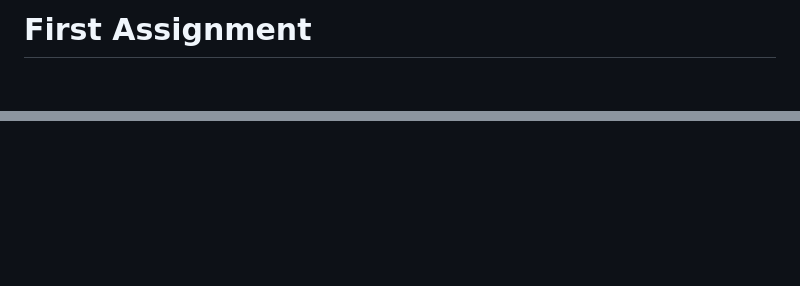
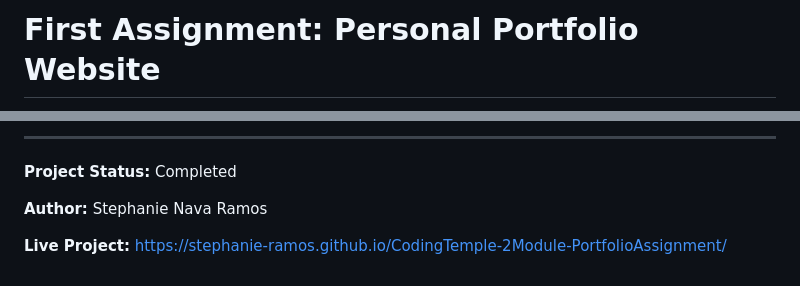
Before and after one commit to Stephanie-Ramos/CodingTemple-2Module-PortfolioAssignment, a Markdown page: README.md, 2 parts joined by grey strips. GitHub-like rendering; blank space fills up the shorter version.

```diff
--- a/README.md
+++ b/README.md
@@ -1,2 +1,2 @@
-# First Assignment
+# First Assignment: Personal Portfolio Website
 
@@ -120,0 +172,7 @@ For example, you can use 16px spacing between major sections and 8px spacing bet
+---
+
+**Project Status:** Completed
+
+**Author:** Stephanie Nava Ramos
+
+**Live Project:** [https://stephanie-ramos.github.io/CodingTemple-2Module-PortfolioAssignment/](https://stephanie-ramos.github.io/CodingTemple-2Module-PortfolioAssignment/)
```
Also changed, not shown: other parts of README.md (+107 -56 lines).
